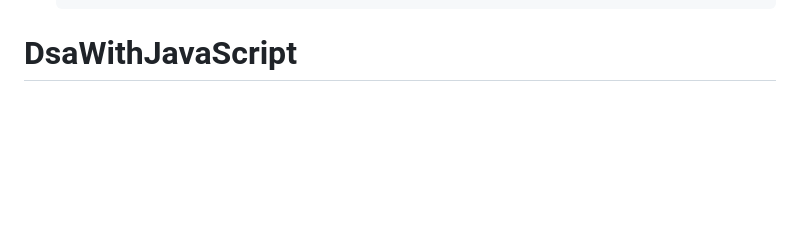
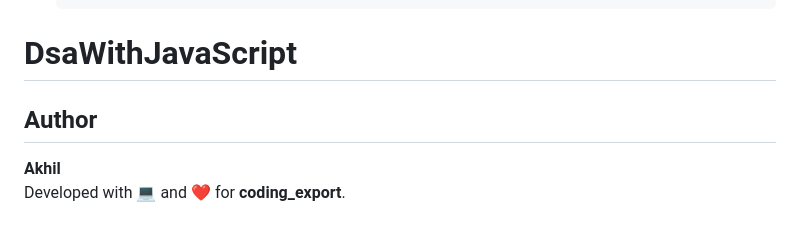
Before and after one commit to codingexport/DsaWithJavaScript, a Markdown page: README.md, the part around the change. GitHub-like rendering; blank space fills up the shorter version.

```diff
--- a/README.md
+++ b/README.md
@@ -109,3 +109,7 @@ We welcome contributions to enhance and improve this project. If you would like
    bash
    git clone https://github.com/codigexport/traversal-value.git
 # DsaWithJavaScript
+## Author
+
+**Akhil**
+Developed with 💻 and ❤️ for **coding_export**.
```
